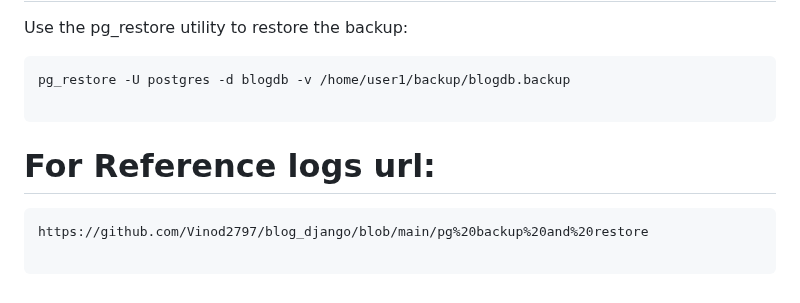
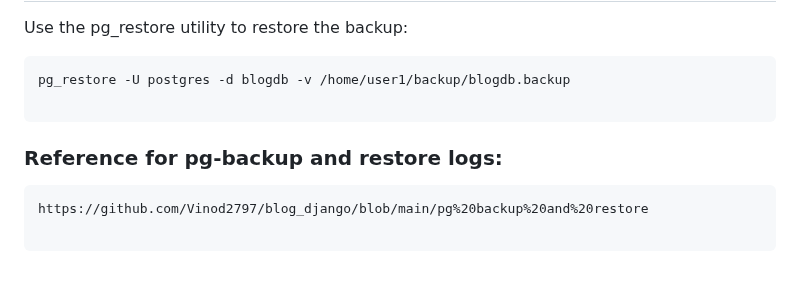
Before and after one commit to Vinod2797/blog_django, a Markdown page: README.md, the part around the change. GitHub-like rendering.

````diff
--- a/README.md
+++ b/README.md
@@ -621,7 +621,7 @@ pg_restore -U postgres -d blogdb -v /home/user1/backup/blogdb.backup
 
 ```
 
-# For Reference logs url:
+### Reference for pg-backup and restore logs:
 ```
 https://github.com/Vinod2797/blog_django/blob/main/pg%20backup%20and%20restore
 
````
